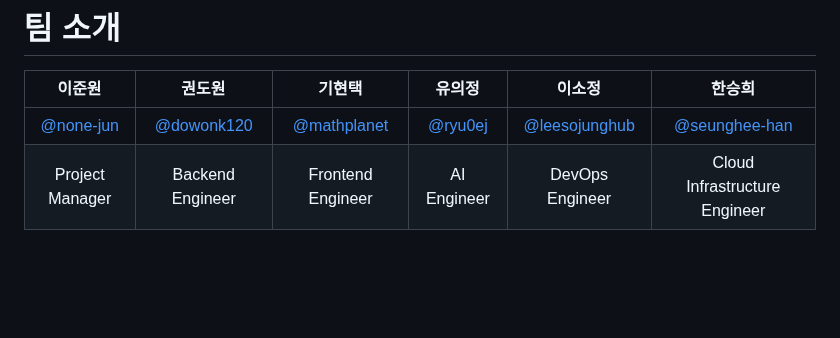
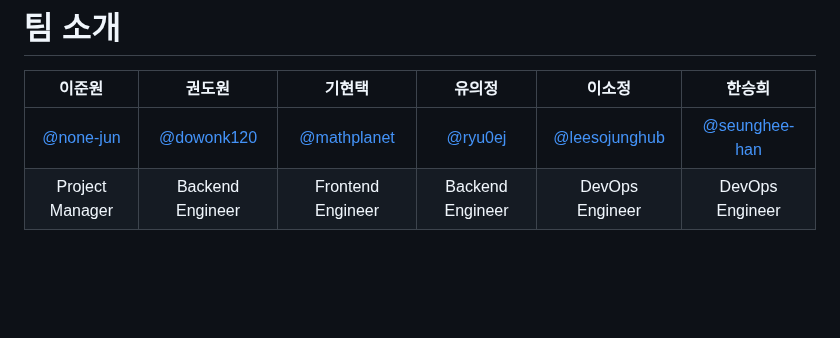
Before and after one commit to SKNETWORKS-FAMILY-AICAMP/skn15-4th-3team, a Markdown page: README.md, the part around the change. Drawn GitHub-style.

```diff
--- a/README.md
+++ b/README.md
@@ -8,7 +8,7 @@
 | 이준원    | 권도원    | 기현택       | 유의정     | 이소정  | 한승희    |
 |:----------:|:----------:|:----------:|:----------:|:----------:|:----------:|
 |[@none-jun](https://github.com/none-jun)|[@dowonk120](https://github.com/dowonk120)|[@mathplanet](https://github.com/mathplanet)|[@ryu0ej](https://github.com/Rr-EJ)|[@leesojunghub](https://github.com/leesojunghub)|[@seunghee-han](https://github.com/seunghee-han)|
-| Project Manager | Backend Engineer | Frontend Engineer | AI Engineer | DevOps Engineer | Cloud Infrastructure Engineer |
+| Project Manager | Backend Engineer | Frontend Engineer | Backend Engineer | DevOps Engineer | DevOps Engineer |
 
 
 </div>
```
